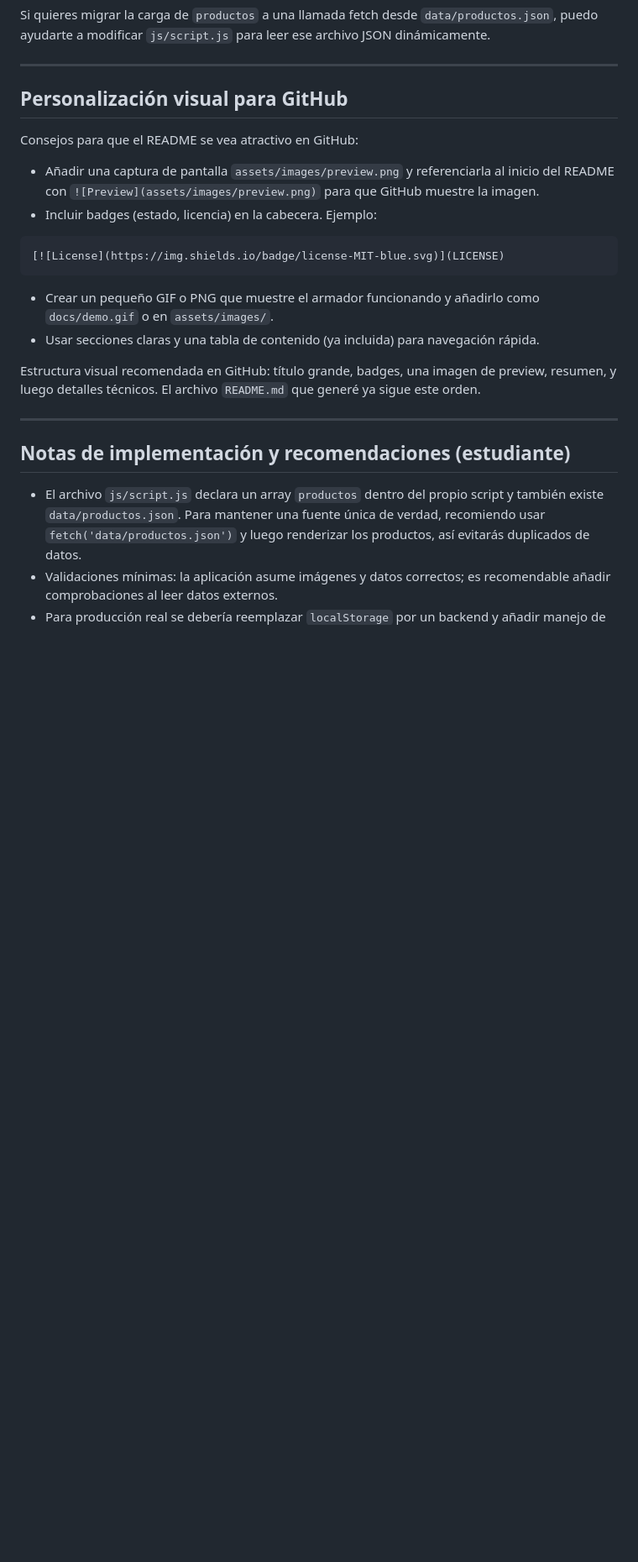
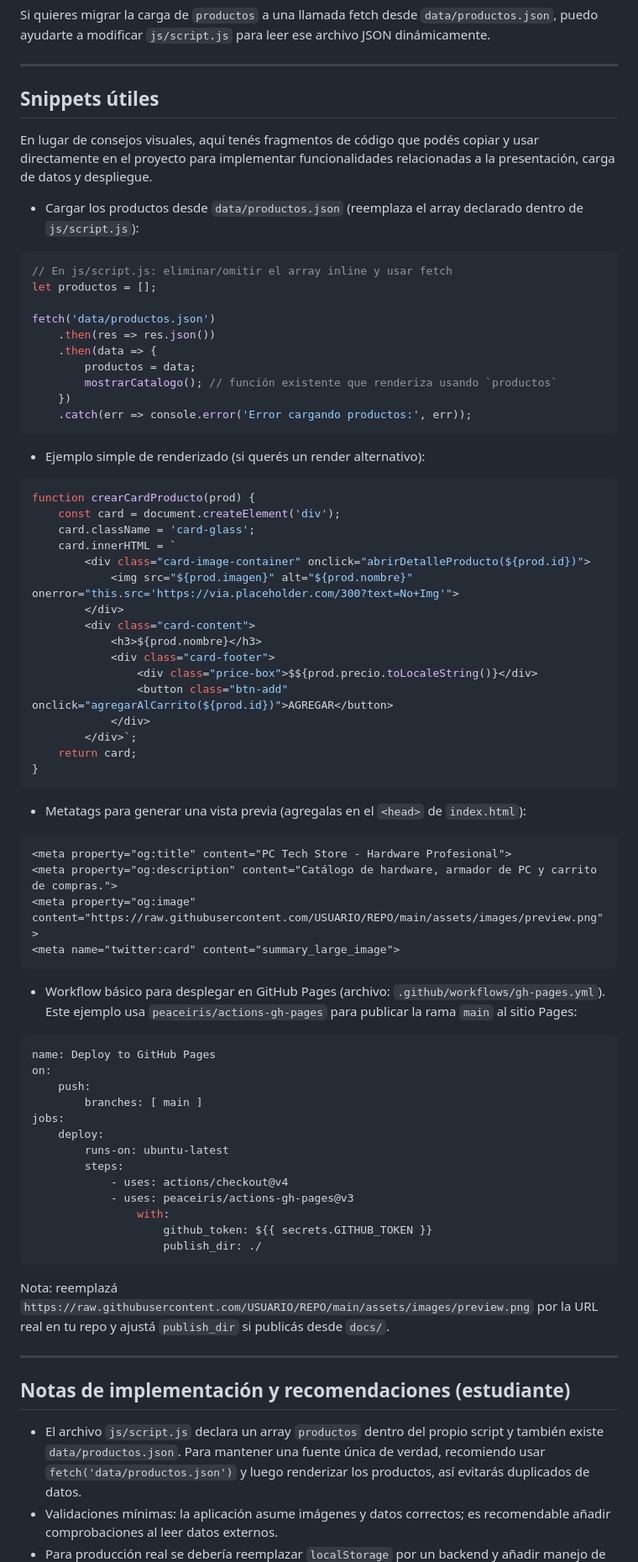
Before and after one commit to brunorios21/Entrega-Final-Talento-Tech, a Markdown page: README.md, the part around the change. Shown at 84% size. Drawn GitHub-style; blank space fills up the shorter version.

````diff
--- a/README.md
+++ b/README.md
@@ -148,24 +148,76 @@ Si quieres migrar la carga de `productos` a una llamada fetch desde `data/produc
 
 ---
 
-## Personalización visual para GitHub
+## Snippets útiles
 
-Consejos para que el README se vea atractivo en GitHub:
+En lugar de consejos visuales, aquí tenés fragmentos de código que podés copiar y usar directamente en el proyecto para implementar funcionalidades relacionadas a la presentación, carga de datos y despliegue.
 
-- Añadir una captura de pantalla `assets/images/preview.png` y referenciarla al inicio del README con `![Preview](assets/images/preview.png)` para que GitHub muestre la imagen.
-- Incluir badges (estado, licencia) en la cabecera. Ejemplo:
+- Cargar los productos desde `data/productos.json` (reemplaza el array declarado dentro de `js/script.js`):
 
-```markdown
-[![License](https://img.shields.io/badge/license-MIT-blue.svg)](LICENSE)
+```javascript
+// En js/script.js: eliminar/omitir el array inline y usar fetch
+let productos = [];
+
+fetch('data/productos.json')
+	.then(res => res.json())
+	.then(data => {
+		productos = data;
+		mostrarCatalogo(); // función existente que renderiza usando `productos`
+	})
+	.catch(err => console.error('Error cargando productos:', err));
 ```
 
-- Crear un pequeño GIF o PNG que muestre el armador funcionando y añadirlo como `docs/demo.gif` o en `assets/images/`.
-- Usar secciones claras y una tabla de contenido (ya incluida) para navegación rápida.
+- Ejemplo simple de renderizado (si querés un render alternativo):
 
-Estructura visual recomendada en GitHub: título grande, badges, una imagen de preview, resumen, y luego detalles técnicos. El archivo `README.md` que generé ya sigue este orden.
+```javascript
+function crearCardProducto(prod) {
+	const card = document.createElement('div');
+	card.className = 'card-glass';
+	card.innerHTML = `
+		<div class="card-image-container" onclick="abrirDetalleProducto(${prod.id})">
+			<img src="${prod.imagen}" alt="${prod.nombre}" onerror="this.src='https://via.placeholder.com/300?text=No+Img'">
+		</div>
+		<div class="card-content">
+			<h3>${prod.nombre}</h3>
+			<div class="card-footer">
+				<div class="price-box">$${prod.precio.toLocaleString()}</div>
+				<button class="btn-add" onclick="agregarAlCarrito(${prod.id})">AGREGAR</button>
+			</div>
+		</div>`;
+	return card;
+}
+```
+
+- Metatags para generar una vista previa (agregalas en el `<head>` de `index.html`):
+
+```html
+<meta property="og:title" content="PC Tech Store - Hardware Profesional">
+<meta property="og:description" content="Catálogo de hardware, armador de PC y carrito de compras.">
+<meta property="og:image" content="https://raw.githubusercontent.com/USUARIO/REPO/main/assets/images/preview.png">
+<meta name="twitter:card" content="summary_large_image">
+```
+
+- Workflow básico para desplegar en GitHub Pages (archivo: `.github/workflows/gh-pages.yml`). Este ejemplo usa `peaceiris/actions-gh-pages` para publicar la rama `main` al sitio Pages:
+
+```yaml
+name: Deploy to GitHub Pages
+on:
+	push:
+		branches: [ main ]
+jobs:
+	deploy:
+		runs-on: ubuntu-latest
+		steps:
+			- uses: actions/checkout@v4
+			- uses: peaceiris/actions-gh-pages@v3
+				with:
+					github_token: ${{ secrets.GITHUB_TOKEN }}
+					publish_dir: ./
+```
+
+Nota: reemplazá `https://raw.githubusercontent.com/USUARIO/REPO/main/assets/images/preview.png` por la URL real en tu repo y ajustá `publish_dir` si publicás desde `docs/`.
 
 ---
-
 ## Notas de implementación y recomendaciones (estudiante)
 
 - El archivo `js/script.js` declara un array `productos` dentro del propio script y también existe `data/productos.json`. Para mantener una fuente única de verdad, recomiendo usar `fetch('data/productos.json')` y luego renderizar los productos, así evitarás duplicados de datos.
````
